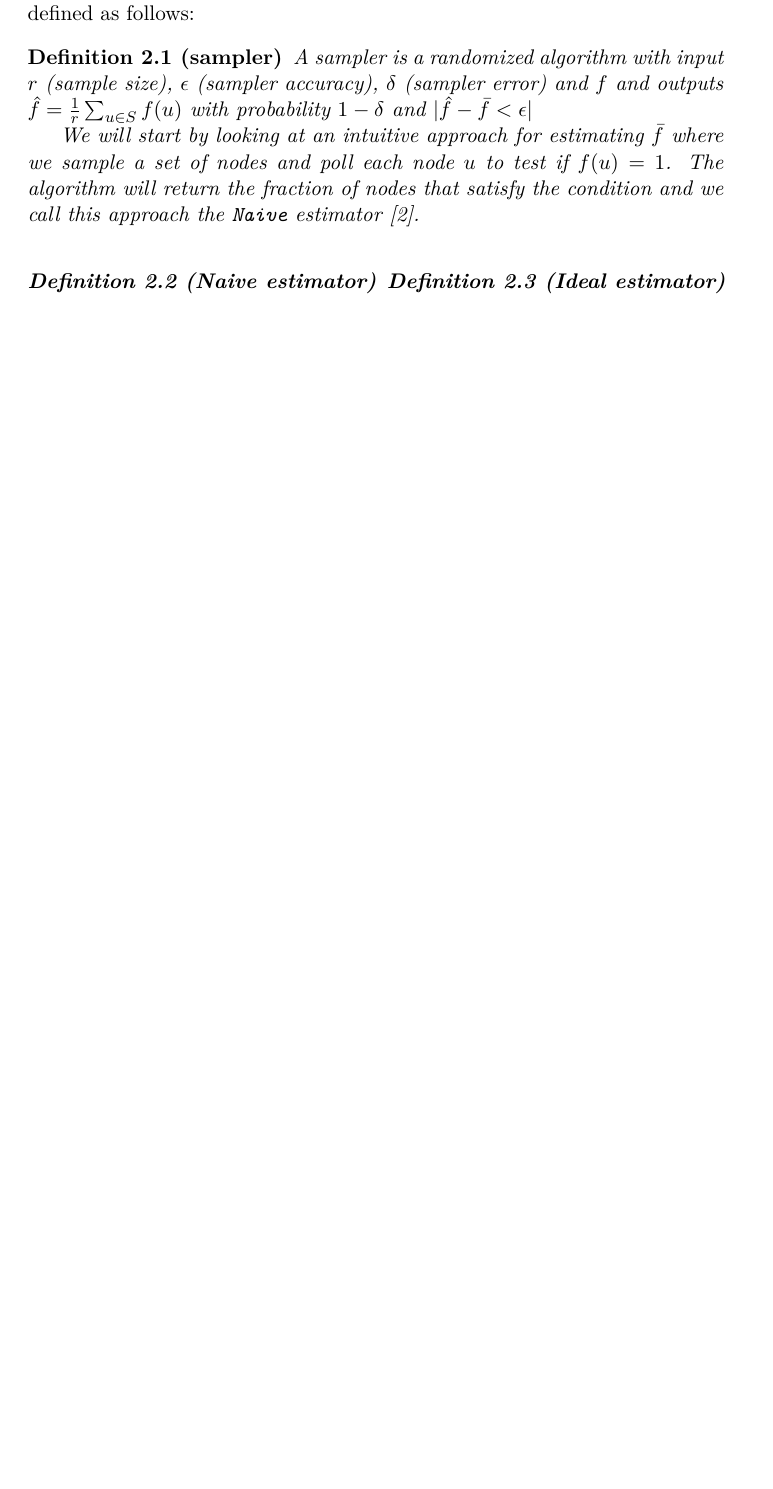
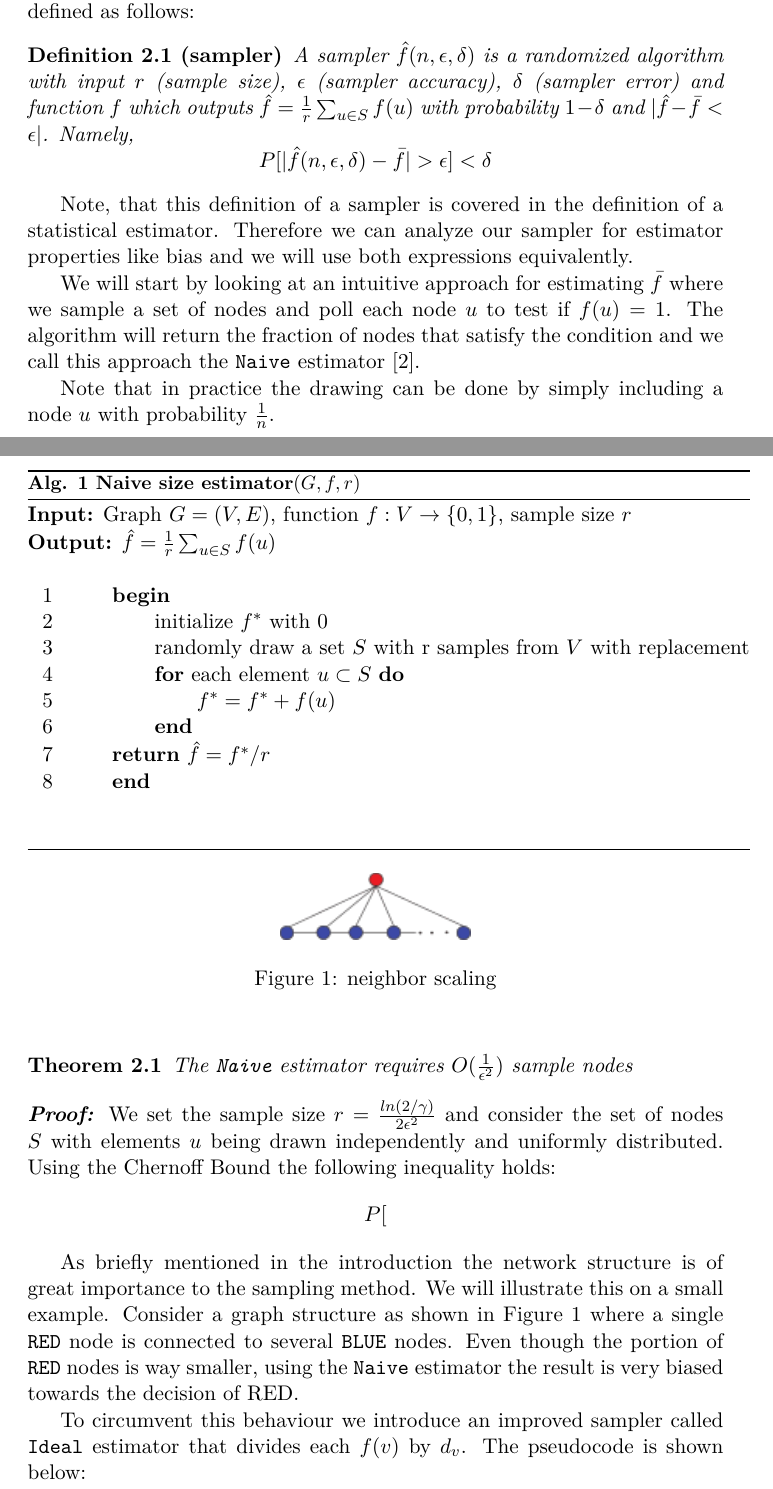
Before and after one commit to mohlerm/social-sampling-report, a LaTeX paper (social_sampling_mohlerm.tex, which reads algorithms.tex): part of page 2 of 3 before the commit and two parts of pages 2 and 3 of 4 after it, the two joined at a grey line, cut so that both start at the same text, the shorter picture padded with empty space. Compiled offline with pdfLaTeX.

Commit message:
working on algorithms.tex

```diff
--- a/algorithms.tex
+++ b/algorithms.tex
@@ -2,9 +3,76 @@ Note that graph $G = (V,E)$ describes a social network with $V$ denoting the set
 
 Our goal is to estimate the portion of nodes $v \in C$ such that $f(v) = 1$.
 We introduce the concept of a set of algorithms called sampler which is defined as follows:
-\definition[sampler]{A sampler is a randomized algorithm with input $r$ (sample size), $\epsilon$ (sampler accuracy), $\delta$ (sampler error) and $f$ and outputs $\hat{f}=\frac{1}{r}\sum\nolimits_{u\in S} f(u)$ with probability $1-\delta$ and $|\hat{f}-\bar{f}<\epsilon|$}
+\begin{definition}[sampler]
+  A sampler $\hat{f}(n,\epsilon,\delta)$ is a randomized algorithm with input $r$ (sample size), $\epsilon$ (sampler accuracy), $\delta$ (sampler error) and function $f$ which outputs $\hat{f}=\frac{1}{r}\sum\nolimits_{u\in S} f(u)$ with probability $1-\delta$ and $|\hat{f}-\bar{f}<\epsilon|$. Namely,
+  $$P[|\hat{f}(n,\epsilon,\delta)-\bar{f} | > \epsilon] < \delta$$
+\end{definition}
+
+Note, that this definition of a sampler is covered in the definition of a statistical estimator.
+Therefore we can analyze our sampler for estimator properties like bias and we will use both expressions equivalently.
 
 We will start by looking at an intuitive approach for estimating $\bar{f}$ where we sample a set of nodes and poll each node $u$ to test if $f(u)=1$.
 The algorithm will return the fraction of nodes that satisfy the condition and we call this approach the \texttt{Naive} estimator \cite{goldreich1997sample}.
-\definition[Naive estimator]{}
-\definition[Ideal estimator]{}
+
+%---algo1----------------------------------------------
+\begin{algorithm*}[!htb]
+  \caption{\small {\bf Naive size estimator}($G, f, r$)}
+  \begin{code}
+  {\bf Input:} Graph $G=(V,E)$, function $f : V \rightarrow \{0,1\}$, sample size $r$ \\
+  {\bf Output:} $\hat{f}=\frac{1}{r}\sum\nolimits_{u\in S} f(u)$\\
+  \\
+  \uln \>\ubegin\\
+  \uln \>\>initialize $f^*$ with 0 \\
+  \uln \>\>randomly draw a set $S$ with r samples from $V$ with replacement\\
+  \uln \>\>\ufor each element $u \subset S$ \udo\\
+  \uln \>\>\>$f^* = f^* + f(u)$ \\
+  \uln \>\>\uend\\
+  \uln \>\ureturn $\hat{f} = f^*/r$ \\
+  \uln \>\uend\\
+  \end{code}
+  \label{alg:main}
+\end{algorithm*}
+%---end algo2------------------------------------------
+Note that in practice the drawing can be done by simply including a node $u$ with probability $\frac{1}{n}$.
+\begin{theorem}
+  The \texttt{Naive} estimator requires $O(\frac{1}{\epsilon^2})$ sample nodes
+\end{theorem}
+\textbf{\textit{Proof: }}We set the sample size $r = \frac{ln(2/\gamma)}{2\epsilon^2}$ and consider the set of nodes $S$ with elements $u$ being drawn independently and uniformly distributed.
+Using the Chernoff Bound the following inequality holds:
+$$P[$$
+
+As briefly mentioned in the introduction the network structure is of great importance to the sampling method.
+We will illustrate this on a small example. Consider a graph structure as shown in \rfig{network_a} where a single \texttt{RED} node is connected to several \texttt{BLUE} nodes.
+Even though the portion of \texttt{RED} nodes is way smaller, using the \texttt{Naive} estimator the result is very biased towards the decision of {RED}.
+
+To circumvent this behaviour we introduce an improved sampler called \texttt{Ideal} estimator that divides each $f(v)$ by $d_v$. The pseudocode is shown below:
+%---algo2----------------------------------------------
+% \begin{algorithm*}[!htb]
+% \caption{\small {\bf Ideal size estimator}($G, f, r$)}
+% \begin{code}
+% {\bf Input:} Graph $G=(V,E)$, function $f : V \rightarrow \{0,1\}$, sample size $r$, distribution $p$ \\
+% {\bf Output:} $\hat{f}=\frac{1}{r}\sum\nolimits_{u\in S} f(u)$\\
+% \\
+% \uln \>\ubegin\\
+% \uln \>\>initialize $f^*$ with 0 \\
+% \uln \>\>randomly draw a set $S$ with r samples from $V$ with replacement\\
+% \uln \>\>\ufor each element $u \subset S$ \udo\\
+% \uln \>\>\>$f^* = f^* + f(u)$ \\
+% \uln \>\>\uend\\
+% \uln \>\ureturn $\hat{f} = f^*/r$ \\
+% \uln \>\uend\\
+% \end{code}
+% \label{alg:main}
+% \end{algorithm*}
+%---end algo2------------------------------------------
+
+%---figure network a------------------------------------
+\begin{figure}
+  \begin{center}
+    \includegraphics{fig1a}
+    \caption{neighbor scaling}
+    \label{fig:}
+    \lfig{network_a}
+  \end{center}
+\end{figure}
+%---end figure network a--------------------------------
--- a/social_sampling_mohlerm.tex
+++ b/social_sampling_mohlerm.tex
@@ -9,6 +9,14 @@
 \usepackage{enumitem}
 \usepackage{url}
 \usepackage{color}
+%useful special symbols:
+\usepackage{amssymb}
+\usepackage{latexsym}
+% algo
+\usepackage{float}
+\usepackage{xspace}
+\usepackage{algorithmwh}
+% colors
 \definecolor{orange}{rgb}{1,0.5,0}
 
 % Disable single lines at the start of a paragraph (Schusterjungen)
```
Also changed, not shown: algorithmwh.sty (added, +60 -0 lines), fig1a.png (added), fig1a.svg (added), fig1b.png (added), fig1b.svg (added), graph.png (added), social_sampling_mohlerm.pdf, algorithms.tex (1 more changed lines).
